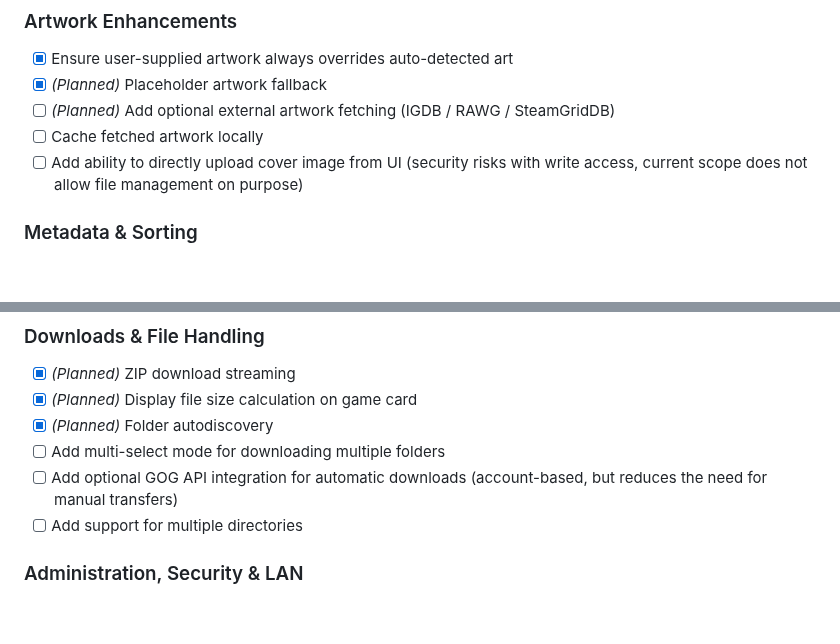
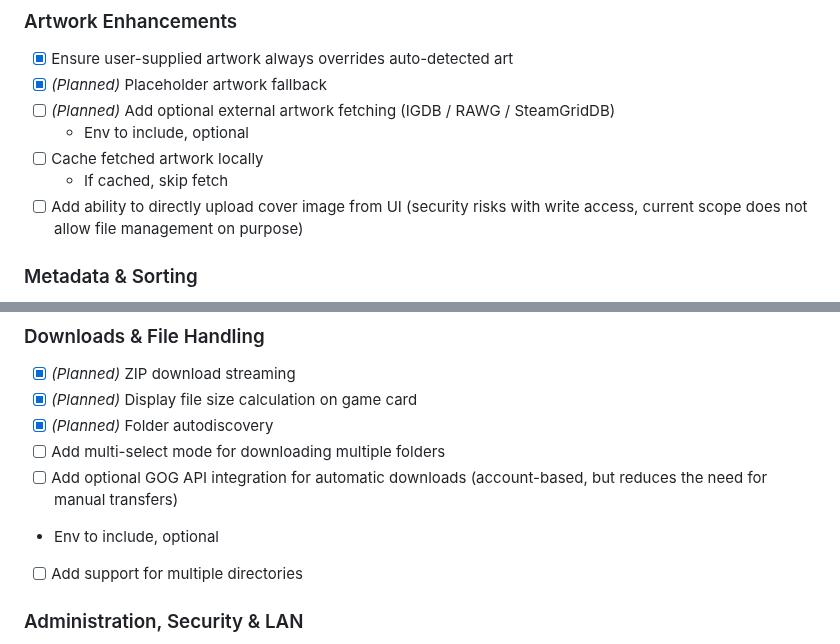
Before and after one commit to ShannonWetnight/GameShelf, a Markdown page: ROADMAP.md, 2 parts joined by grey strips. GitHub-like rendering; blank space fills up the shorter version.

```diff
--- a/ROADMAP.md
+++ b/ROADMAP.md
@@ -25,7 +25,9 @@ GameShelf is intentionally minimalist: no accounts, no databases, no external de
 * [x] Ensure user-supplied artwork always overrides auto-detected art
 * [x] *(Planned)* Placeholder artwork fallback
 * [ ] *(Planned)* Add optional external artwork fetching (IGDB / RAWG / SteamGridDB)
+  - Env to include, optional
 * [ ] Cache fetched artwork locally
+  - If cached, skip fetch
 * [ ] Add ability to directly upload cover image from UI (security risks with write access, current scope does not allow file management on purpose)
 
 ### Metadata & Sorting
@@ -46,6 +48,7 @@ GameShelf is intentionally minimalist: no accounts, no databases, no external de
 * [x] *(Planned)* Folder autodiscovery
 * [ ] Add multi-select mode for downloading multiple folders
 * [ ] Add optional GOG API integration for automatic downloads (account-based, but reduces the need for manual transfers)
+ - Env to include, optional
 * [ ] Add support for multiple directories
 
 ### Administration, Security & LAN
```
